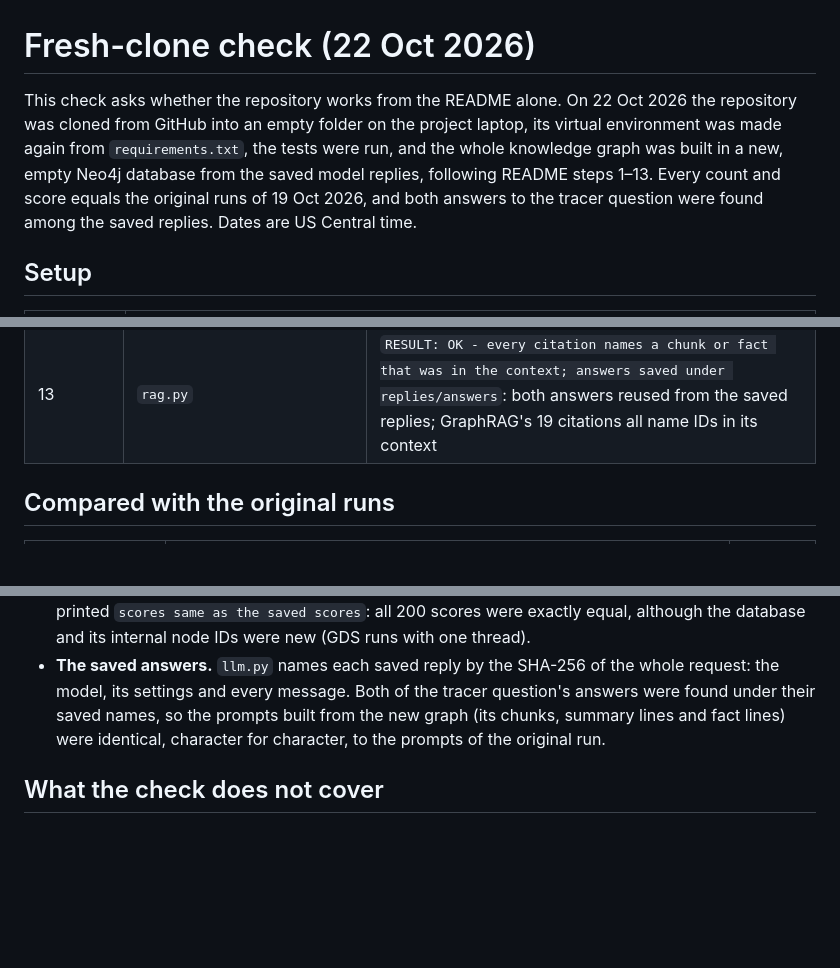
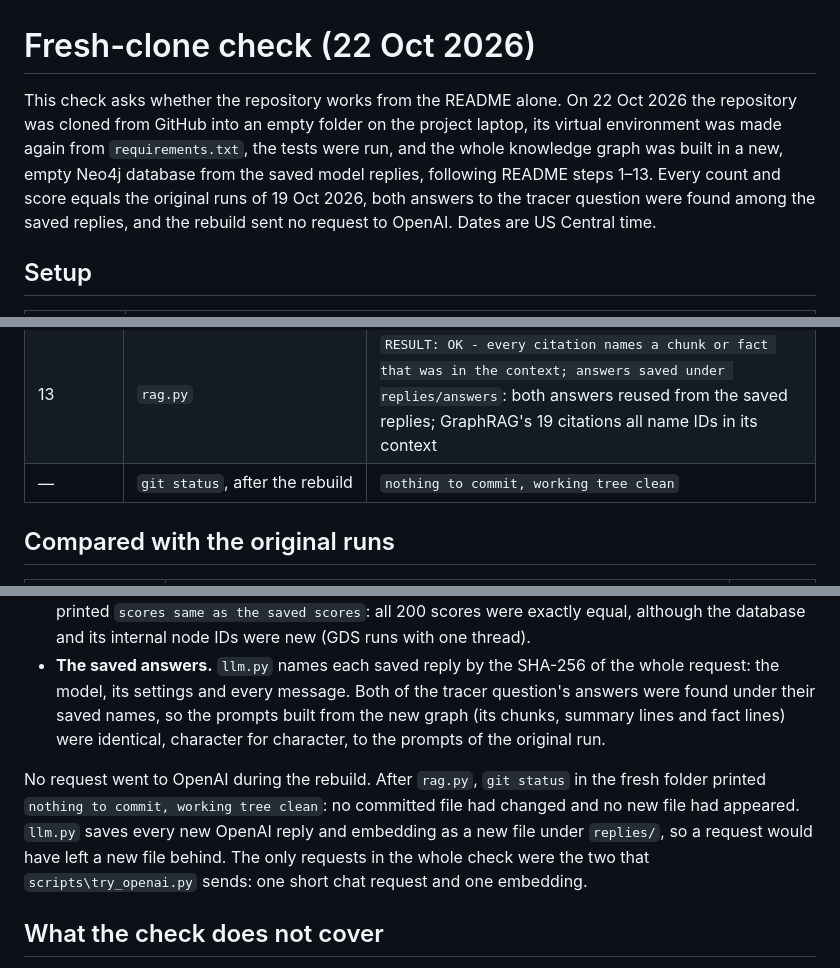
Before and after one commit to Wittyusername12/ctrl-alt-defeat-graphrag, a Markdown page: docs/fresh-clone.md, 3 parts joined by grey strips. Drawn GitHub-style; blank space fills up the shorter version.

Commit message:
Fresh-clone check: git status after the rebuild shows no changed or new file, so no OpenAI request

```diff
--- a/docs/fresh-clone.md
+++ b/docs/fresh-clone.md
@@ -1,6 +1,6 @@
 # Fresh-clone check (22 Oct 2026)
 
-This check asks whether the repository works from the README alone. On 22 Oct 2026 the repository was cloned from GitHub into an empty folder on the project laptop, its virtual environment was made again from `requirements.txt`, the tests were run, and the whole knowledge graph was built in a new, empty Neo4j database from the saved model replies, following README steps 1–13. Every count and score equals the original runs of 19 Oct 2026, and both answers to the tracer question were found among the saved replies. Dates are US Central time.
+This check asks whether the repository works from the README alone. On 22 Oct 2026 the repository was cloned from GitHub into an empty folder on the project laptop, its virtual environment was made again from `requirements.txt`, the tests were run, and the whole knowledge graph was built in a new, empty Neo4j database from the saved model replies, following README steps 1–13. Every count and score equals the original runs of 19 Oct 2026, both answers to the tracer question were found among the saved replies, and the rebuild sent no request to OpenAI. Dates are US Central time.
 
 ## Setup
 
@@ -41,6 +41,7 @@ README step 6 creates a Neo4j instance. Instead, this check created the empty da
 | 17 | `score.py --split test` | `RESULT: OK - 34 report(s) scored`: parent level precision 0.756, recall 0.667, F1 0.709; sub-technique level 0.548, 0.535, 0.542 |
 | 12 | `scripts\check_summaries.py` | `RESULT: OK - the summary-line Cypher gives the hand-worked values and equals the Python count on every report` (40,864 rows over the 49 reports with ATT&CK entries) |
 | 13 | `rag.py` | `RESULT: OK - every citation names a chunk or fact that was in the context; answers saved under replies/answers`: both answers reused from the saved replies; GraphRAG's 19 citations all name IDs in its context |
+| — | `git status`, after the rebuild | `nothing to commit, working tree clean` |
 
 ## Compared with the original runs
 
@@ -60,6 +61,8 @@ Two outputs show that the build is deterministic, not only close:
 - **Personalized PageRank.** `rag.py` compares the 200 scores it computes with the scores saved for the same question in the original run (`replies/pagerank/bfb2c38e912b07a983d73a934ae88b51761309ee05302d4a50958d561864bed2.json`) and printed `scores same as the saved scores`: all 200 scores were exactly equal, although the database and its internal node IDs were new (GDS runs with one thread).
 - **The saved answers.** `llm.py` names each saved reply by the SHA-256 of the whole request: the model, its settings and every message. Both of the tracer question's answers were found under their saved names, so the prompts built from the new graph (its chunks, summary lines and fact lines) were identical, character for character, to the prompts of the original run.
 
+No request went to OpenAI during the rebuild. After `rag.py`, `git status` in the fresh folder printed `nothing to commit, working tree clean`: no committed file had changed and no new file had appeared. `llm.py` saves every new OpenAI reply and embedding as a new file under `replies/`, so a request would have left a new file behind. The only requests in the whole check were the two that `scripts\try_openai.py` sends: one short chat request and one embedding.
+
 ## What the check does not cover
 
 - It ran on the same laptop, Neo4j instance and OpenAI account as the original runs. It shows that a new folder, a new virtual environment and an empty database give the same results, not that a different computer does.
```
